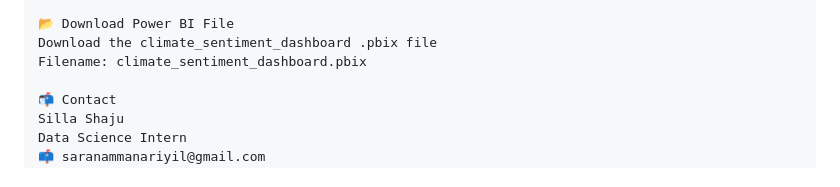
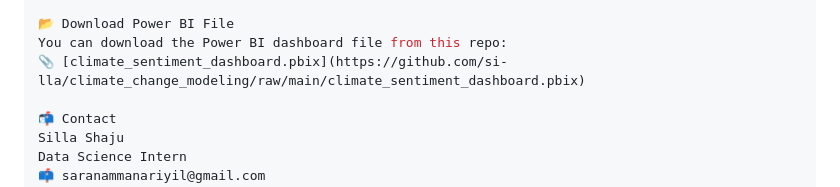
Before and after one commit to si-lla/climate_change_modeling, a Markdown page: README.md, the part around the change. GitHub-like rendering.

```diff
--- a/README.md
+++ b/README.md
@@ -109,8 +109,8 @@ This project uses Natural Language Processing (NLP) techniques to analyze public
 This project was part of my internship under the mentorship of Unified Mentor Pvt Ltd. It helped me enhance my skills in data analysis, NLP, visualization, and deployment of a real-world data science solution.
 
 📂 Download Power BI File
-Download the climate_sentiment_dashboard .pbix file
-Filename: climate_sentiment_dashboard.pbix
+You can download the Power BI dashboard file from this repo:
+📎 [climate_sentiment_dashboard.pbix](https://github.com/si-lla/climate_change_modeling/raw/main/climate_sentiment_dashboard.pbix)
 
 📬 Contact
 Silla Shaju
```
